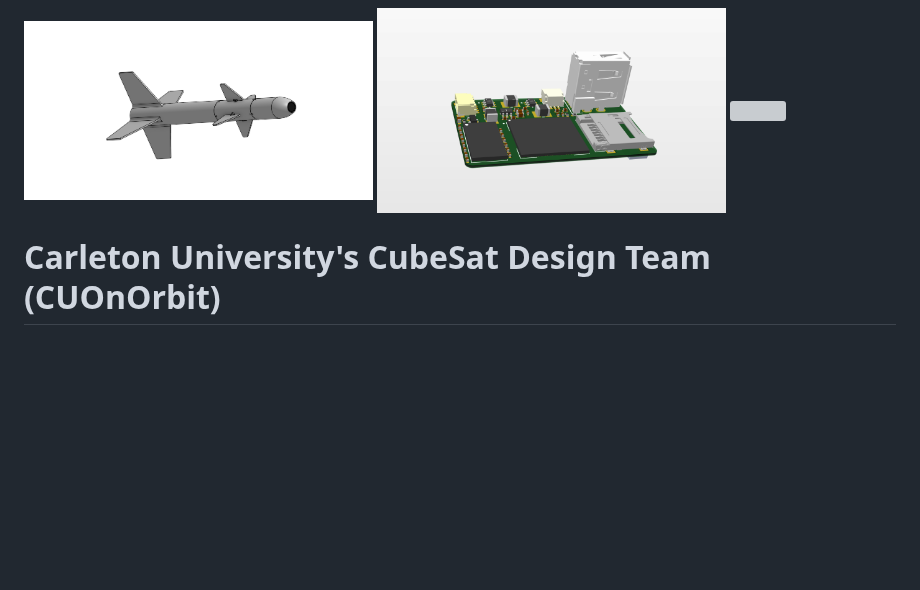
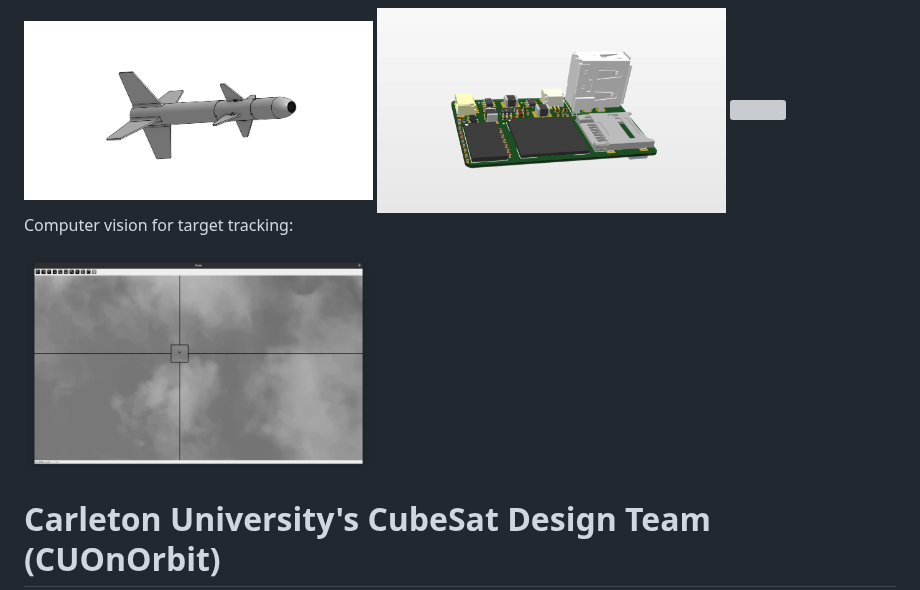
Before and after one commit to jeffrey-3/jeffrey-3.github.io, a Markdown page: index.md, the part around the change. Rendered like a GitHub page; blank space fills up the shorter version; grey boxes are pictures that could not be loaded.

```diff
--- a/index.md
+++ b/index.md
@@ -24,6 +24,10 @@ In progress
 <img src="/images/camera-sbc.png" width="40%">
 
 <img src="/images/missile-pcb.png" width="40%">
+
+Computer vision for target tracking:
+
+<img src="/images/target-tracking.png" width="40%">
 
 # Carleton University's CubeSat Design Team (CUOnOrbit)
 
```
